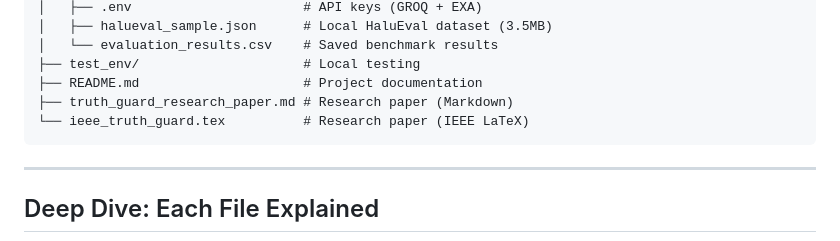
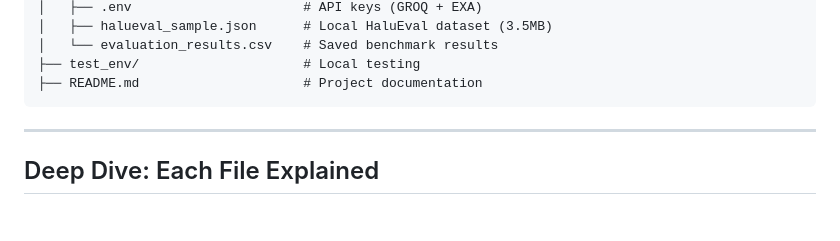
Before and after one commit to akarshCpp/truth-guardv, a Markdown page: README.md, the part around the change. Rendered like a GitHub page; blank space fills up the shorter version.

Commit message:
Remove research paper file references from README
Removed references to research paper files from README.

````diff
--- a/README.md
+++ b/README.md
@@ -49,8 +49,6 @@ truth-guard/
 │   └── evaluation_results.csv    # Saved benchmark results
 ├── test_env/                     # Local testing
 ├── README.md                     # Project documentation
-├── truth_guard_research_paper.md # Research paper (Markdown)
-└── ieee_truth_guard.tex          # Research paper (IEEE LaTeX)
 ```
 
 ---
````
